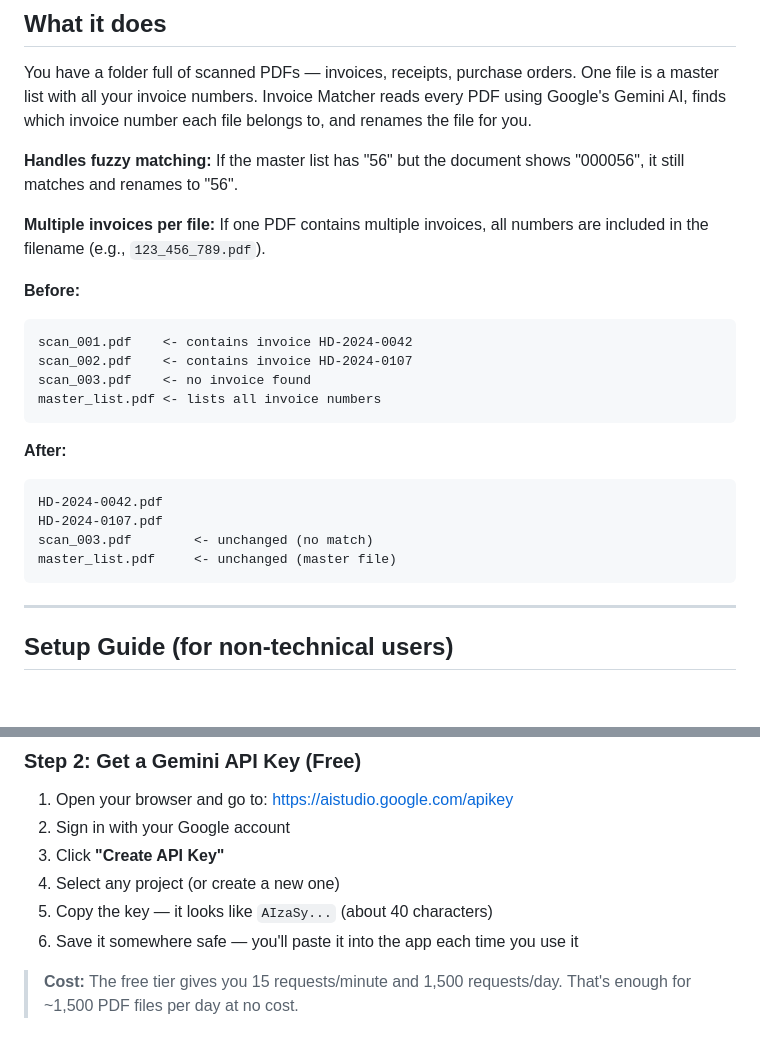
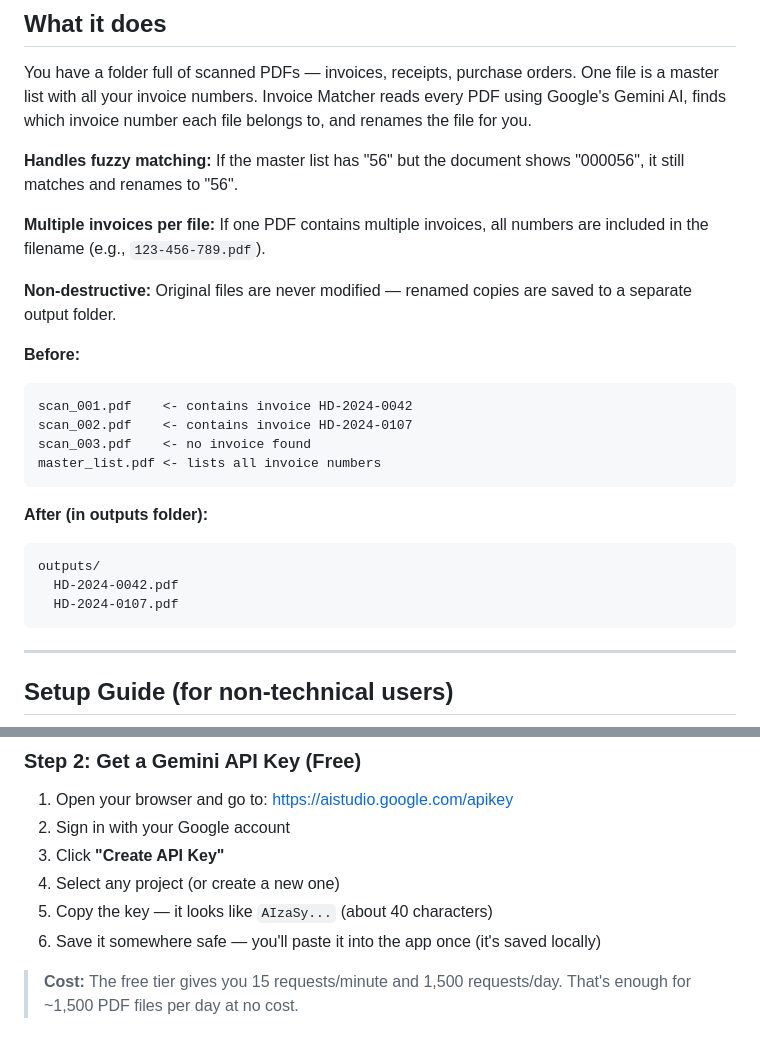
Before and after one commit to duxora/invoice-matcher, a Markdown page: README.md, 2 parts joined by grey strips. Drawn GitHub-style; blank space fills up the shorter version.

````diff
--- a/README.md
+++ b/README.md
@@ -8,7 +8,9 @@ You have a folder full of scanned PDFs — invoices, receipts, purchase orders.
 
 **Handles fuzzy matching:** If the master list has "56" but the document shows "000056", it still matches and renames to "56".
 
-**Multiple invoices per file:** If one PDF contains multiple invoices, all numbers are included in the filename (e.g., `123_456_789.pdf`).
+**Multiple invoices per file:** If one PDF contains multiple invoices, all numbers are included in the filename (e.g., `123-456-789.pdf`).
+
+**Non-destructive:** Original files are never modified — renamed copies are saved to a separate output folder.
 
 **Before:**
 ```
@@ -18,12 +20,11 @@ scan_003.pdf    <- no invoice found
 master_list.pdf <- lists all invoice numbers
 ```
 
-**After:**
+**After (in outputs folder):**
 ```
-HD-2024-0042.pdf
-HD-2024-0107.pdf
-scan_003.pdf        <- unchanged (no match)
-master_list.pdf     <- unchanged (master file)
+outputs/
+  HD-2024-0042.pdf
+  HD-2024-0107.pdf
 ```
 
 ---
@@ -62,7 +63,7 @@ You need Python 3.10 or newer on your computer.
 3. Click **"Create API Key"**
 4. Select any project (or create a new one)
 5. Copy the key — it looks like `AIzaSy...` (about 40 characters)
-6. Save it somewhere safe — you'll paste it into the app each time you use it
+6. Save it somewhere safe — you'll paste it into the app once (it's saved locally)
 
 > **Cost:** The free tier gives you 15 requests/minute and 1,500 requests/day.
 > That's enough for ~1,500 PDF files per day at no cost.
````
Also changed, not shown: other parts of README.md (+39 -20 lines).
